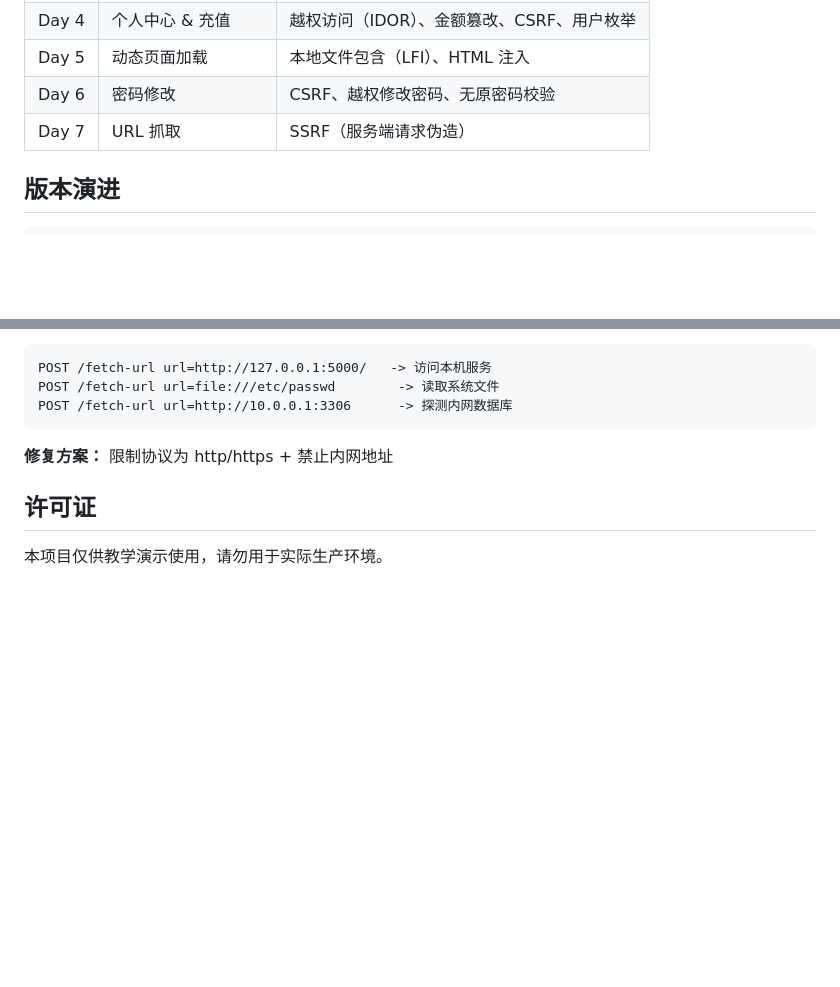
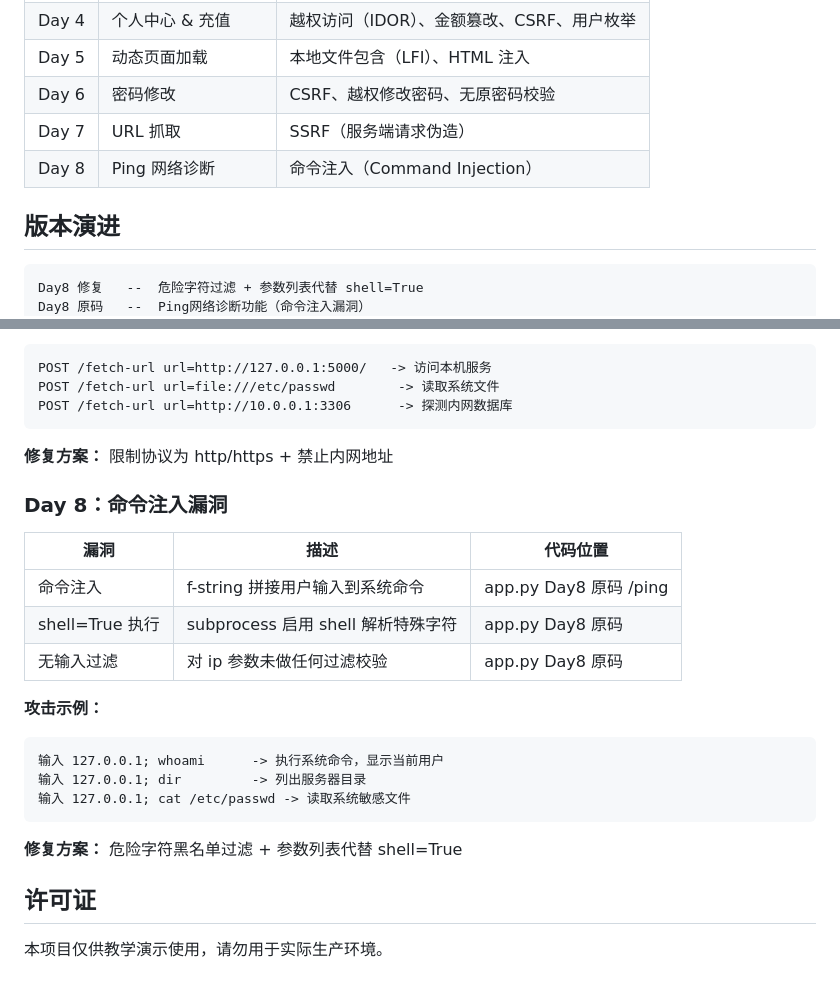
Before and after one commit to Sgxy1/cc, a Markdown page: README.md, 2 parts joined by grey strips. GitHub-like rendering; blank space fills up the shorter version.

Commit message:
更新文档：添加Day8命令注入漏洞说明

````diff
--- a/README.md
+++ b/README.md
@@ -14,10 +14,13 @@
 | Day 5 | 动态页面加载 | 本地文件包含（LFI）、HTML 注入 |
 | Day 6 | 密码修改 | CSRF、越权修改密码、无原密码校验 |
 | Day 7 | URL 抓取 | SSRF（服务端请求伪造） |
+| Day 8 | Ping 网络诊断 | 命令注入（Command Injection） |
 
 ## 版本演进
 
 ```
+Day8 修复   --  危险字符过滤 + 参数列表代替 shell=True
+Day8 原码   --  Ping网络诊断功能（命令注入漏洞）
 Day7 修复   --  协议限制 + 内网地址拦截
 Day7 原码   --  URL抓取功能（SSRF漏洞）
 Day6 修复   --  原密码校验 + CSRF Token + Session绑定
@@ -192,6 +195,23 @@ POST /fetch-url url=http://10.0.0.1:3306      -> 探测内网数据库
 
 **修复方案：** 限制协议为 http/https + 禁止内网地址
 
+### Day 8：命令注入漏洞
+
+| 漏洞 | 描述 | 代码位置 |
+|------|------|----------|
+| 命令注入 | f-string 拼接用户输入到系统命令 | app.py Day8 原码 /ping |
+| shell=True 执行 | subprocess 启用 shell 解析特殊字符 | app.py Day8 原码 |
+| 无输入过滤 | 对 ip 参数未做任何过滤校验 | app.py Day8 原码 |
+
+**攻击示例：**
+```
+输入 127.0.0.1; whoami      -> 执行系统命令，显示当前用户
+输入 127.0.0.1; dir         -> 列出服务器目录
+输入 127.0.0.1; cat /etc/passwd -> 读取系统敏感文件
+```
+
+**修复方案：** 危险字符黑名单过滤 + 参数列表代替 shell=True
+
 ## 许可证
 
 本项目仅供教学演示使用，请勿用于实际生产环境。
````
